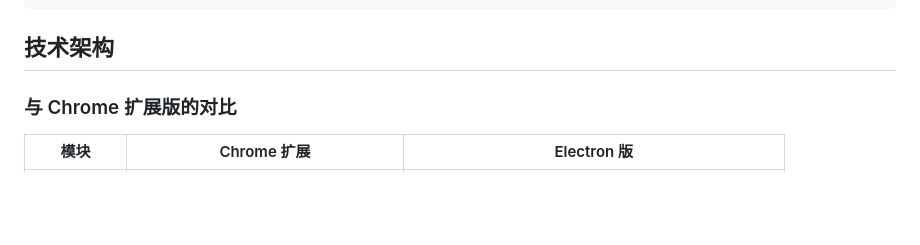
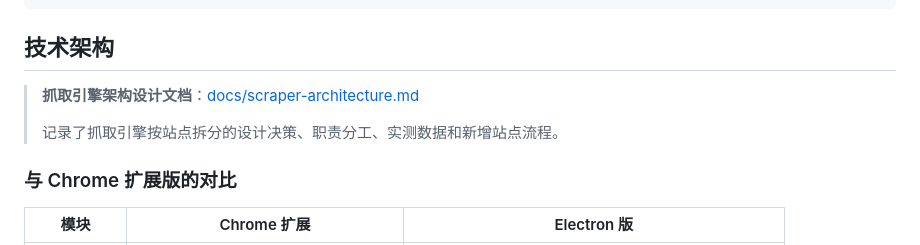
Before and after one commit to hzxuncle/amazon-patrol-electron, a Markdown page: README.md, the part around the change. Drawn GitHub-style; blank space fills up the shorter version.

Commit message:
docs: add scraper architecture design document and README reference

````diff
--- a/README.md
+++ b/README.md
@@ -135,6 +135,10 @@ amazon-patrol-electron/
 ```
 
 ## 技术架构
+
+> **抓取引擎架构设计文档**：[docs/scraper-architecture.md](docs/scraper-architecture.md)
+>
+> 记录了抓取引擎按站点拆分的设计决策、职责分工、实测数据和新增站点流程。
 
 ### 与 Chrome 扩展版的对比
 
````
Also changed, not shown: docs/scraper-architecture.md (added, +121 -0 lines).
